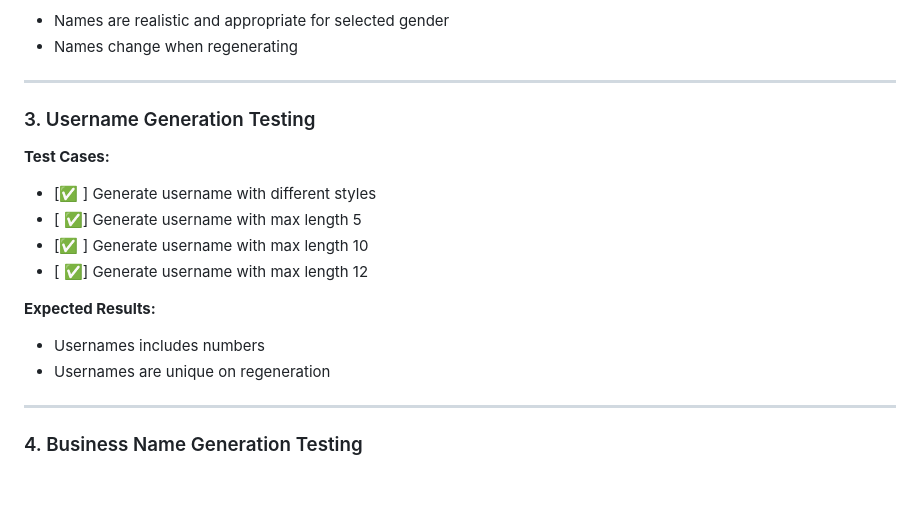
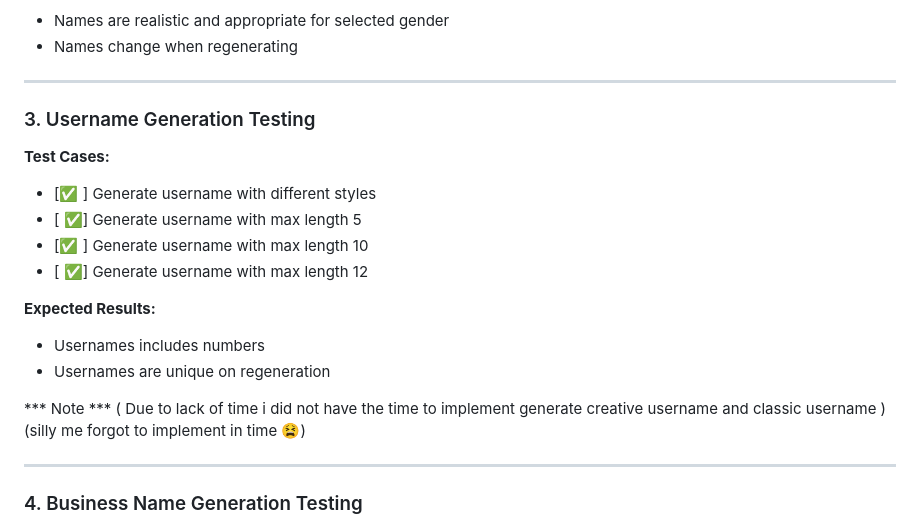
Before and after one commit to navee111/L3A-Random--generator, a Markdown page: Test-report.md, the part around the change. Rendered like a GitHub page; blank space fills up the shorter version.

Commit message:
update Testreport added note

```diff
--- a/Test-report.md
+++ b/Test-report.md
@@ -58,6 +58,7 @@
 
 ---
 
+
 ### 3. Username Generation Testing
 
 **Test Cases:**
@@ -69,6 +70,8 @@
 **Expected Results:**
 - Usernames includes numbers
 - Usernames are unique on regeneration
+
+ *** Note *** ( Due to lack of time i did not have the time to implement generate creative username and classic username ) (silly me forgot to implement in time 😫)
 
 ---
 
```
